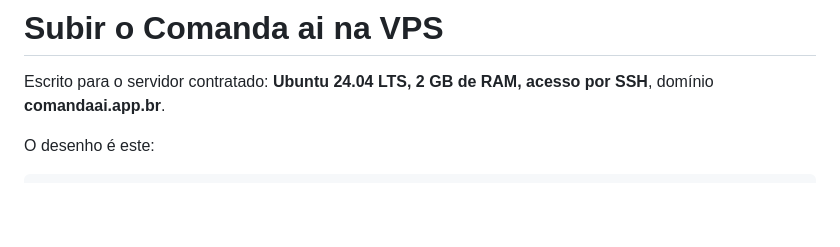
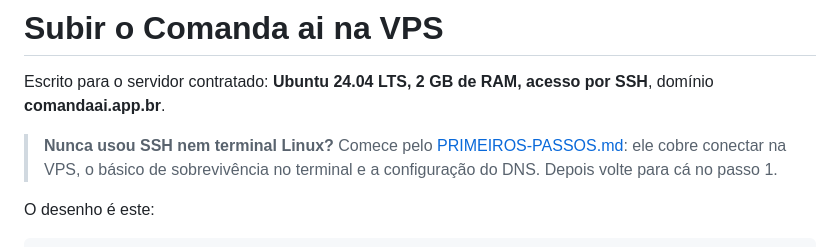
Before and after one commit to MuriloBorba94/Comandaai, a Markdown page: deploy/README.md, the part around the change. Rendered like a GitHub page; blank space fills up the shorter version.

```diff
--- a/deploy/README.md
+++ b/deploy/README.md
@@ -2,6 +2,11 @@
 
 Escrito para o servidor contratado: **Ubuntu 24.04 LTS, 2 GB de RAM, acesso por
 SSH**, domínio **comandaai.app.br**.
+
+> **Nunca usou SSH nem terminal Linux?** Comece pelo
+> [PRIMEIROS-PASSOS.md](PRIMEIROS-PASSOS.md): ele cobre conectar na VPS, o
+> básico de sobrevivência no terminal e a configuração do DNS. Depois volte para
+> cá no passo 1.
 
 O desenho é este:
 
```
Also changed, not shown: deploy/PRIMEIROS-PASSOS.md (added, +239 -0 lines).
